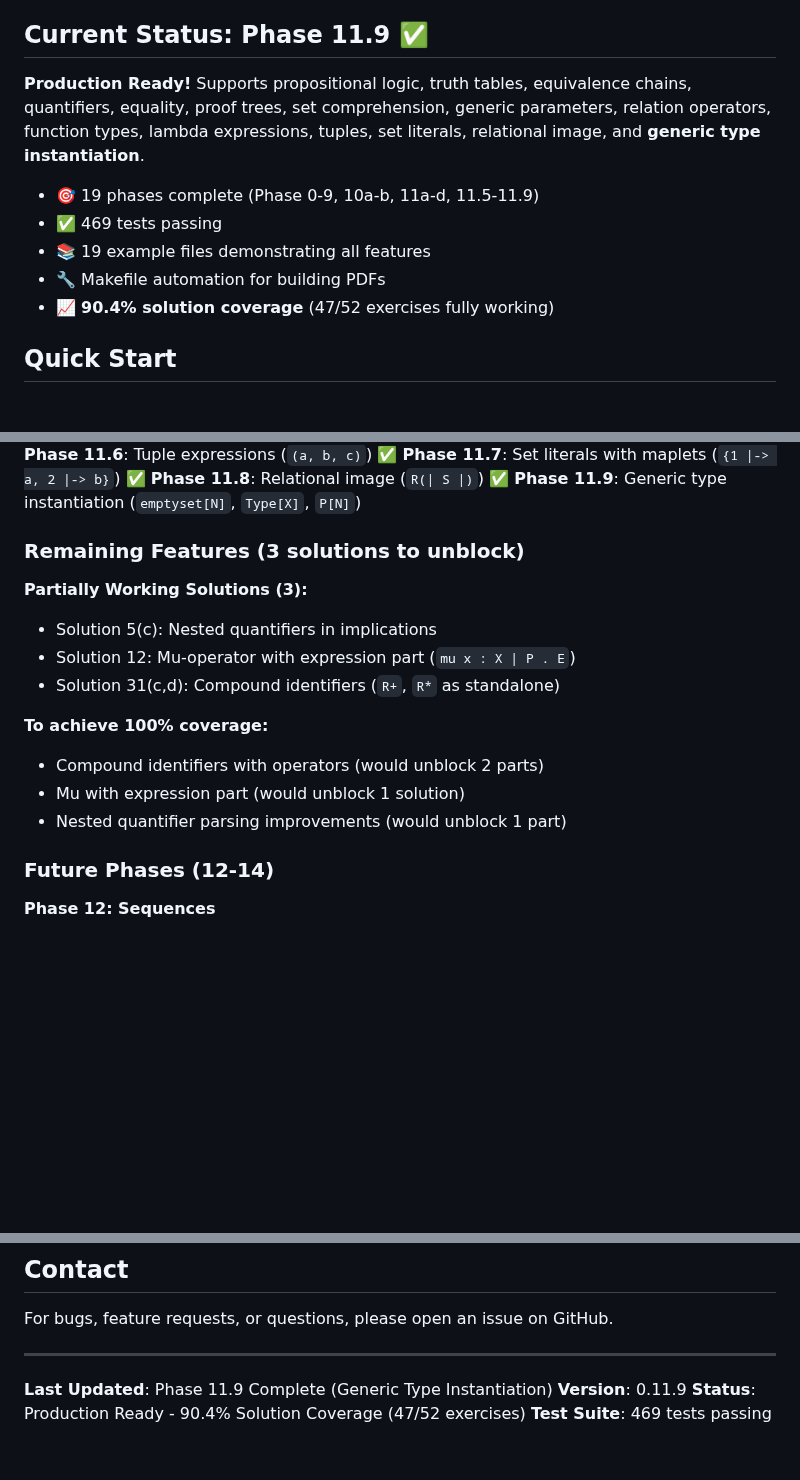
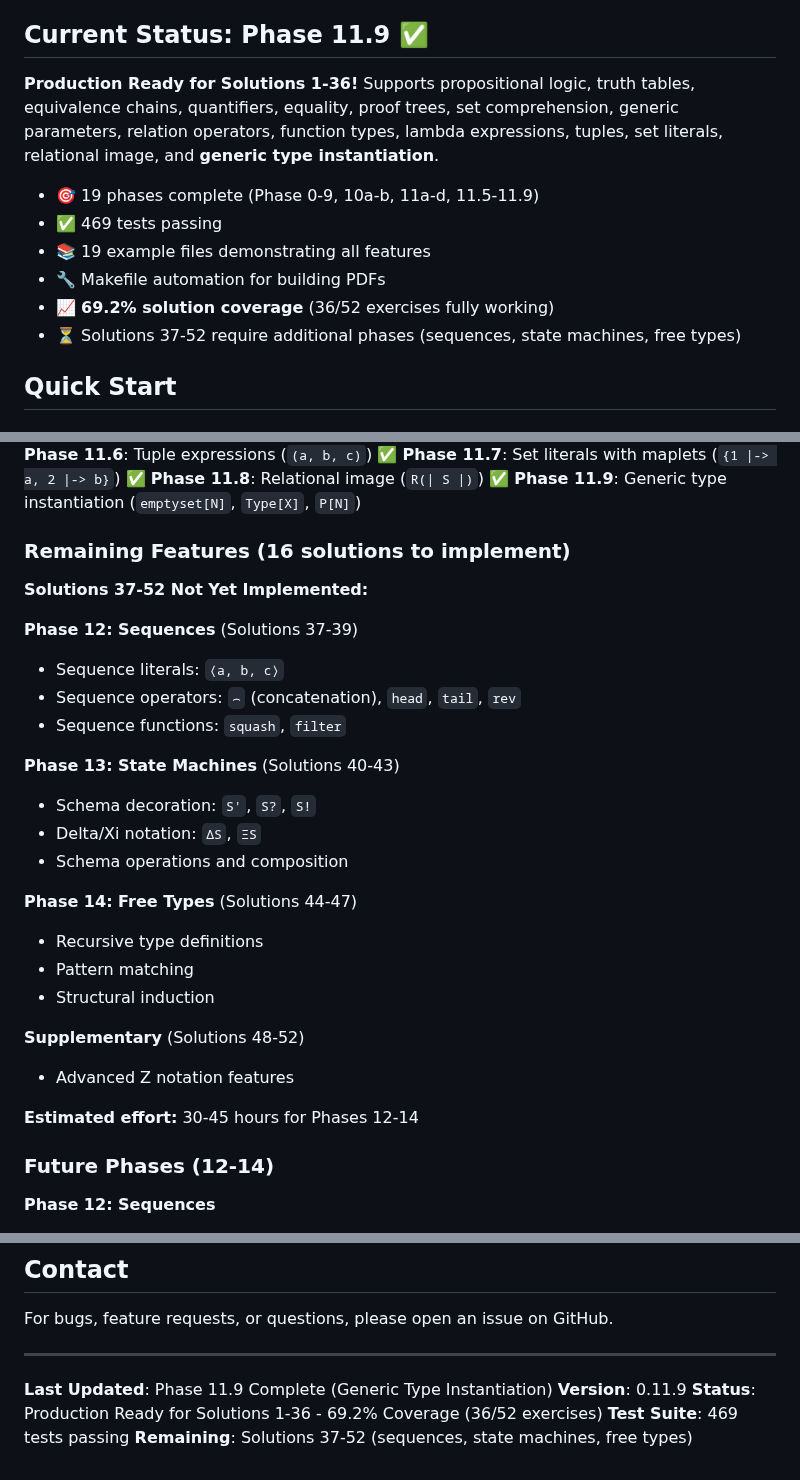
Before and after one commit to jmf-pobox/txt2tex, a Markdown page: README.md, 3 parts joined by grey strips. Drawn GitHub-style; blank space fills up the shorter version.

```diff
--- a/README.md
+++ b/README.md
@@ -4,13 +4,14 @@ Convert whiteboard-style mathematical notation to high-quality LaTeX for formal
 
 ## Current Status: Phase 11.9 ✅
 
-**Production Ready!** Supports propositional logic, truth tables, equivalence chains, quantifiers, equality, proof trees, set comprehension, generic parameters, relation operators, function types, lambda expressions, tuples, set literals, relational image, and **generic type instantiation**.
+**Production Ready for Solutions 1-36!** Supports propositional logic, truth tables, equivalence chains, quantifiers, equality, proof trees, set comprehension, generic parameters, relation operators, function types, lambda expressions, tuples, set literals, relational image, and **generic type instantiation**.
 
 - 🎯 19 phases complete (Phase 0-9, 10a-b, 11a-d, 11.5-11.9)
 - ✅ 469 tests passing
 - 📚 19 example files demonstrating all features
 - 🔧 Makefile automation for building PDFs
-- 📈 **90.4% solution coverage** (47/52 exercises fully working)
+- 📈 **69.2% solution coverage** (36/52 exercises fully working)
+- ⏳ Solutions 37-52 require additional phases (sequences, state machines, free types)
 
 ## Quick Start
 
@@ -1270,17 +1271,29 @@ Contributions are welcome! Please:
 ✅ **Phase 11.8**: Relational image (`R(| S |)`)
 ✅ **Phase 11.9**: Generic type instantiation (`emptyset[N]`, `Type[X]`, `P[N]`)
 
-### Remaining Features (3 solutions to unblock)
+### Remaining Features (16 solutions to implement)
 
-**Partially Working Solutions (3):**
-- Solution 5(c): Nested quantifiers in implications
-- Solution 12: Mu-operator with expression part (`mu x : X | P . E`)
-- Solution 31(c,d): Compound identifiers (`R+`, `R*` as standalone)
+**Solutions 37-52 Not Yet Implemented:**
 
-**To achieve 100% coverage:**
-- Compound identifiers with operators (would unblock 2 parts)
-- Mu with expression part (would unblock 1 solution)
-- Nested quantifier parsing improvements (would unblock 1 part)
+**Phase 12: Sequences** (Solutions 37-39)
+- Sequence literals: `⟨a, b, c⟩`
+- Sequence operators: `⌢` (concatenation), `head`, `tail`, `rev`
+- Sequence functions: `squash`, `filter`
+
+**Phase 13: State Machines** (Solutions 40-43)
+- Schema decoration: `S'`, `S?`, `S!`
+- Delta/Xi notation: `ΔS`, `ΞS`
+- Schema operations and composition
+
+**Phase 14: Free Types** (Solutions 44-47)
+- Recursive type definitions
+- Pattern matching
+- Structural induction
+
+**Supplementary** (Solutions 48-52)
+- Advanced Z notation features
+
+**Estimated effort:** 30-45 hours for Phases 12-14
 
 ### Future Phases (12-14)
 
@@ -1328,5 +1341,6 @@ For bugs, feature requests, or questions, please open an issue on GitHub.
 
 **Last Updated**: Phase 11.9 Complete (Generic Type Instantiation)
 **Version**: 0.11.9
-**Status**: Production Ready - 90.4% Solution Coverage (47/52 exercises)
+**Status**: Production Ready for Solutions 1-36 - 69.2% Coverage (36/52 exercises)
 **Test Suite**: 469 tests passing
+**Remaining**: Solutions 37-52 (sequences, state machines, free types)
```
Also changed, not shown: COMPLETENESS.md (+110 -79 lines).
